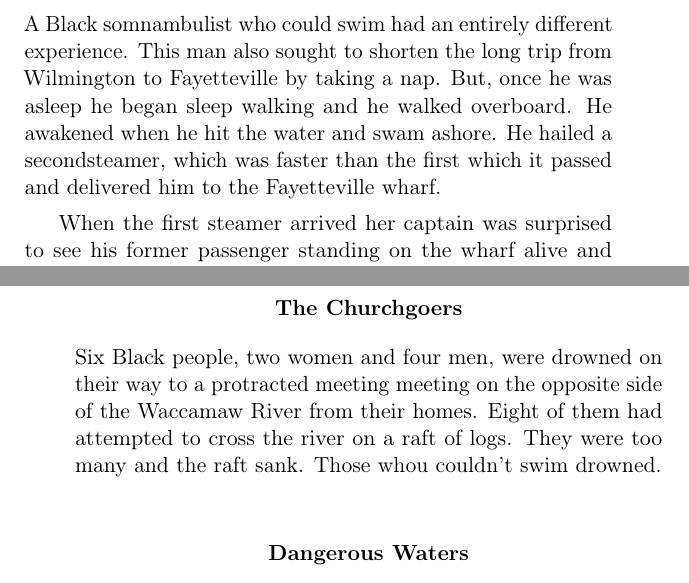
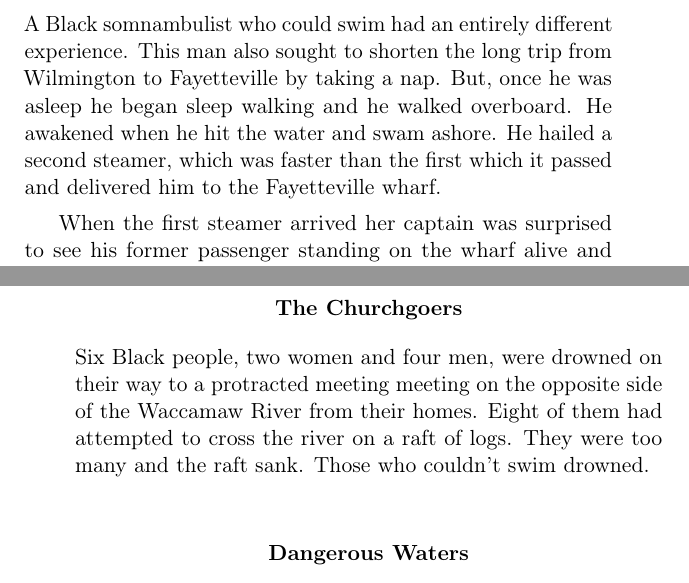
Before and after one commit to mldulaney/riverboating_in_lower_carolina, a LaTeX thesis (document.tex): two parts of pages 123 and 124 of 139, joined at a grey line, cut so that both start at the same text. Compiled offline with pdfLaTeX.

Commit message:
update progress
Signed-off-by: Mairi Savanna Dulaney <mairi@seattlebus.space>

```diff
--- a/document.tex
+++ b/document.tex
@@ -3229,7 +3229,7 @@ A Black somnambulist who could swim had an entirely different
 experience.  This man also sought to shorten the long trip from
 Wilmington to Fayetteville by taking a nap.  But, once he was asleep
 he began sleep walking and he walked overboard.  He awakened when he
-hit the water and swam ashore.  He hailed a secondsteamer, which was
+hit the water and swam ashore.  He hailed a second steamer, which was
 faster than the first which it passed and delivered him to the
 Fayetteville wharf.\par
 
@@ -3256,7 +3256,7 @@ Six Black people, two women and four men, were drowned on their way to
 a protracted meeting meeting on the opposite side of the Waccamaw
 River from their homes.  Eight of them had attempted to cross the
 river on a raft of logs.  They were too many and the raft sank.  Those
-whou couldn't swim drowned.\par
+who couldn't swim drowned.\par
 
 \section{Dangerous Waters}
 
```
